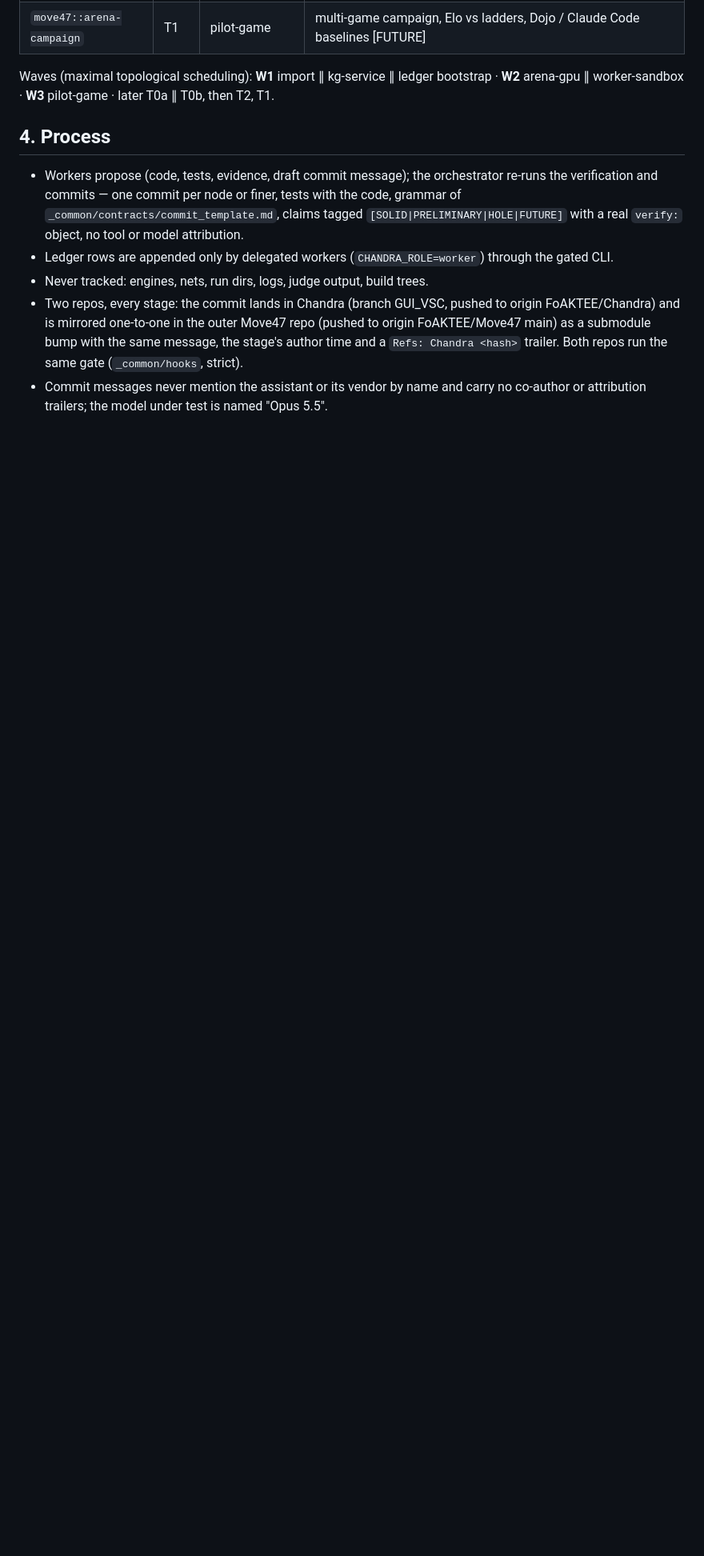
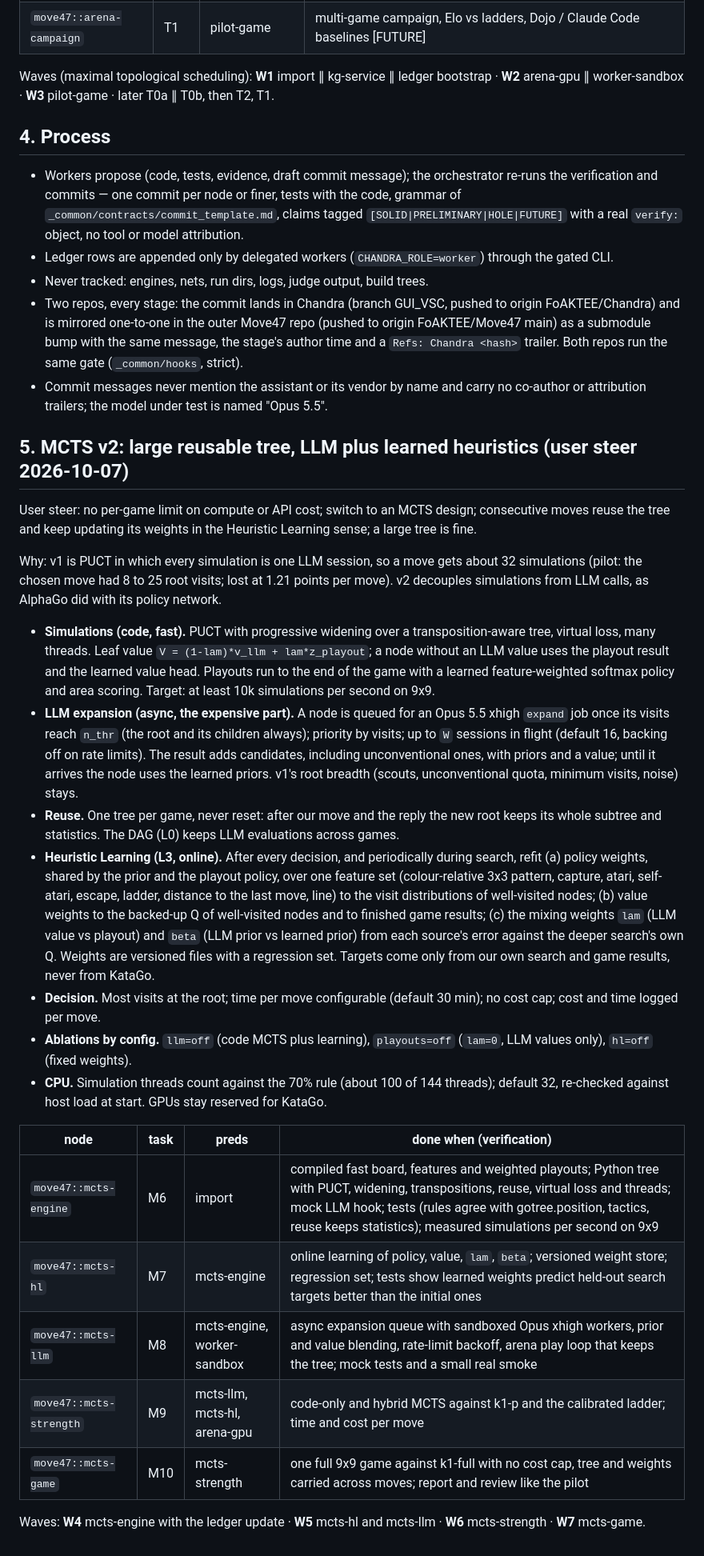
Before and after one commit to FoAKTEE/Chandra, a Markdown page: move47/MISSION.md, the part around the change. Shown at 80% size. Rendered like a GitHub page; blank space fills up the shorter version.

Commit message:
notes(move47): plan MCTS v2 - large reusable tree with learned weights
- why: user steer 2026-10-07 - no per-game cap on compute or API cost; switch to an MCTS design in which consecutive moves reuse the tree and keep updating its weights in the Heuristic Learning sense; a large tree is fine
- finding: v1 runs one LLM session per simulation, so the pilot searched about 32 simulations per move (8 to 25 root visits on the chosen move) and lost at 1.21 points per move [SOLID]
- change: move47/MISSION.md section 5 - fast code simulations (PUCT, widening, transpositions, virtual loss, threads, playouts with a learned feature policy) decoupled from async LLM expansion of well-visited nodes; one tree per game never reset; online refit of policy, value and the LLM/heuristic mixing weights from our own search only; ablation switches; CPU budget; DAG nodes mcts-engine, mcts-hl, mcts-llm, mcts-strength, mcts-game and waves W4-W7
- verify: probe - pilot evidence 91b91e7 (report.json root visits per move); uptime load about 25 on 144 threads at planning time
- next: W4 mcts-engine and the ledger update in parallel
- files: move47/MISSION.md

```diff
--- a/move47/MISSION.md
+++ b/move47/MISSION.md
@@ -88,3 +88,50 @@ Waves (maximal topological scheduling): **W1** import ∥ kg-service ∥ ledger
   `Refs: Chandra <hash>` trailer. Both repos run the same gate (`_common/hooks`, strict).
 - Commit messages never mention the assistant or its vendor by name and carry no co-author or
   attribution trailers; the model under test is named "Opus 5.5".
+
+## 5. MCTS v2: large reusable tree, LLM plus learned heuristics (user steer 2026-10-07)
+
+User steer: no per-game limit on compute or API cost; switch to an MCTS design; consecutive moves
+reuse the tree and keep updating its weights in the Heuristic Learning sense; a large tree is fine.
+
+Why: v1 is PUCT in which every simulation is one LLM session, so a move gets about 32 simulations
+(pilot: the chosen move had 8 to 25 root visits; lost at 1.21 points per move). v2 decouples
+simulations from LLM calls, as AlphaGo did with its policy network.
+
+- **Simulations (code, fast).** PUCT with progressive widening over a transposition-aware tree,
+  virtual loss, many threads. Leaf value `V = (1-lam)*v_llm + lam*z_playout`; a node without an LLM
+  value uses the playout result and the learned value head. Playouts run to the end of the game
+  with a learned feature-weighted softmax policy and area scoring. Target: at least 10k
+  simulations per second on 9x9.
+- **LLM expansion (async, the expensive part).** A node is queued for an Opus 5.5 xhigh `expand`
+  job once its visits reach `n_thr` (the root and its children always); priority by visits; up to
+  `W` sessions in flight (default 16, backing off on rate limits). The result adds candidates,
+  including unconventional ones, with priors and a value; until it arrives the node uses the
+  learned priors. v1's root breadth (scouts, unconventional quota, minimum visits, noise) stays.
+- **Reuse.** One tree per game, never reset: after our move and the reply the new root keeps its
+  whole subtree and statistics. The DAG (L0) keeps LLM evaluations across games.
+- **Heuristic Learning (L3, online).** After every decision, and periodically during search, refit
+  (a) policy weights, shared by the prior and the playout policy, over one feature set
+  (colour-relative 3x3 pattern, capture, atari, self-atari, escape, ladder, distance to the last
+  move, line) to the visit distributions of well-visited nodes; (b) value weights to the
+  backed-up Q of well-visited nodes and to finished game results; (c) the mixing weights `lam`
+  (LLM value vs playout) and `beta` (LLM prior vs learned prior) from each source's error against
+  the deeper search's own Q. Weights are versioned files with a regression set. Targets come
+  only from our own search and game results, never from KataGo.
+- **Decision.** Most visits at the root; time per move configurable (default 30 min); no cost cap;
+  cost and time logged per move.
+- **Ablations by config.** `llm=off` (code MCTS plus learning), `playouts=off` (`lam=0`, LLM values
+  only), `hl=off` (fixed weights).
+- **CPU.** Simulation threads count against the 70% rule (about 100 of 144 threads); default 32,
+  re-checked against host load at start. GPUs stay reserved for KataGo.
+
+| node | task | preds | done when (verification) |
+|---|---|---|---|
+| `move47::mcts-engine` | M6 | import | compiled fast board, features and weighted playouts; Python tree with PUCT, widening, transpositions, reuse, virtual loss and threads; mock LLM hook; tests (rules agree with gotree.position, tactics, reuse keeps statistics); measured simulations per second on 9x9 |
+| `move47::mcts-hl` | M7 | mcts-engine | online learning of policy, value, `lam`, `beta`; versioned weight store; regression set; tests show learned weights predict held-out search targets better than the initial ones |
+| `move47::mcts-llm` | M8 | mcts-engine, worker-sandbox | async expansion queue with sandboxed Opus xhigh workers, prior and value blending, rate-limit backoff, arena play loop that keeps the tree; mock tests and a small real smoke |
+| `move47::mcts-strength` | M9 | mcts-llm, mcts-hl, arena-gpu | code-only and hybrid MCTS against k1-p and the calibrated ladder; time and cost per move |
+| `move47::mcts-game` | M10 | mcts-strength | one full 9x9 game against k1-full with no cost cap, tree and weights carried across moves; report and review like the pilot |
+
+Waves: **W4** mcts-engine with the ledger update · **W5** mcts-hl and mcts-llm · **W6**
+mcts-strength · **W7** mcts-game.
```
